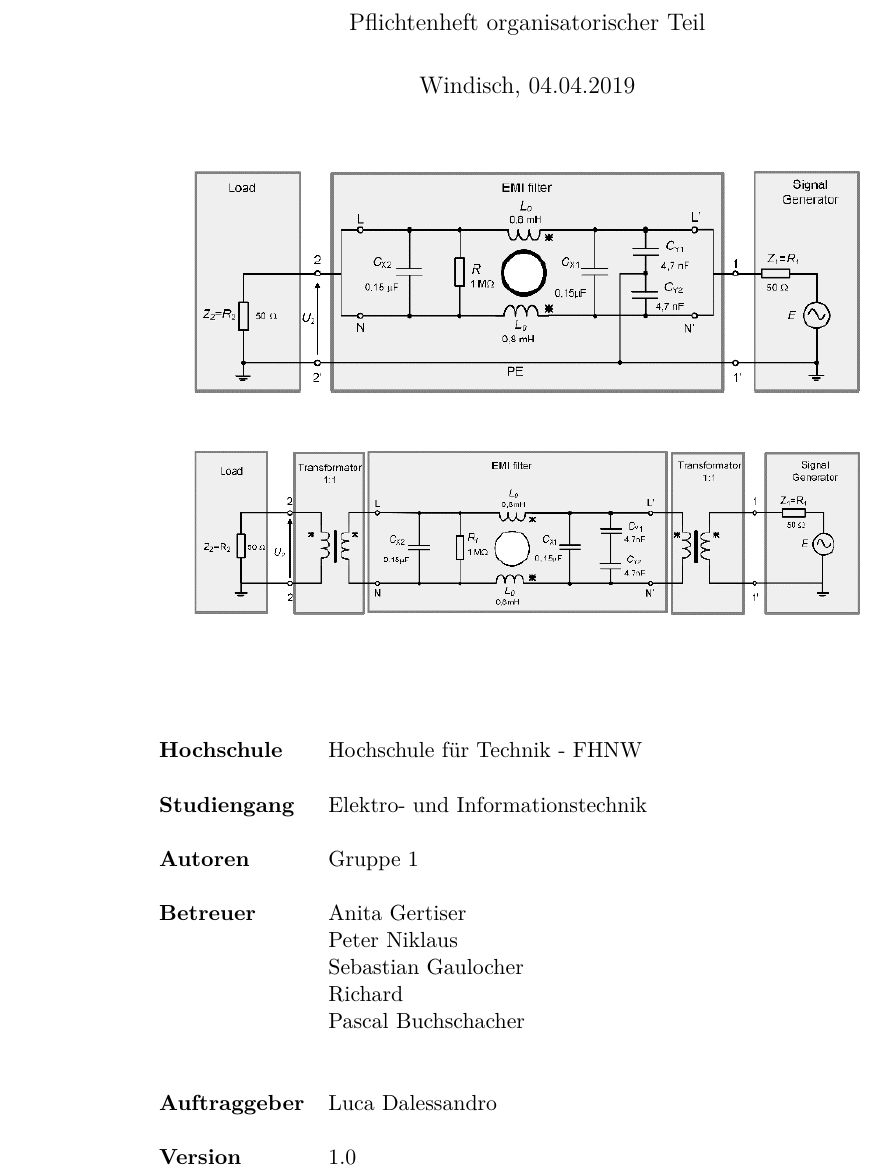
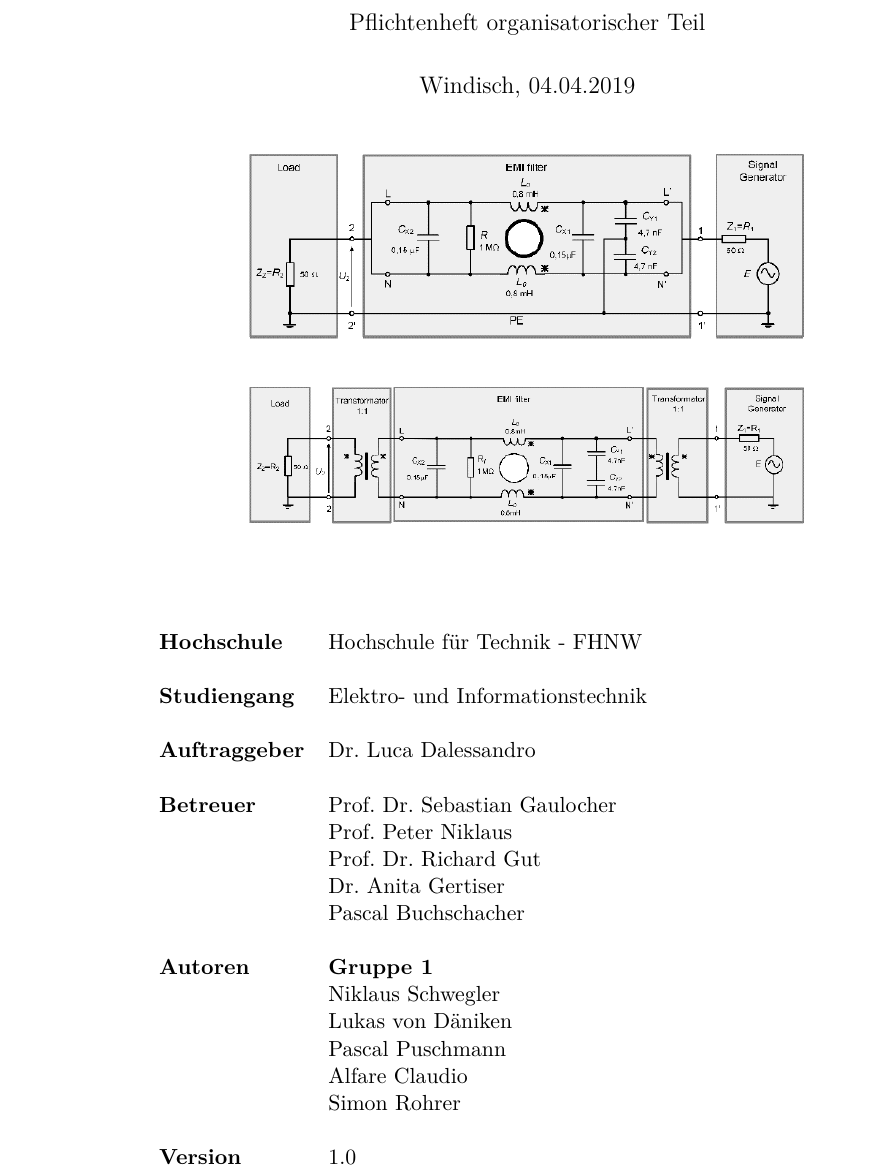
Before and after one commit to Swissmade41/EMI-Filter, a LaTeX document (PflichtenheftOrg/Pflichtenheft.tex): part of page 1 of 12, cut so that both start at the same text. Compiled offline with pdfLaTeX.

Commit message:
Update Pflichtenheft.tex
Titelblatt Prof. Dr und unsere Namen eigefügt

```diff
--- a/PflichtenheftOrg/Pflichtenheft.tex
+++ b/PflichtenheftOrg/Pflichtenheft.tex
@@ -21,7 +21,7 @@
 \vfill
 \begin{figure}[H]
 \centering
-\includegraphics[width=12cm]{titelBild.png}
+\includegraphics[width=10cm]{titelBild.png}
 \end{figure}
 \vfill
 
@@ -31,9 +31,9 @@
 \begin{tabular}{ >{\bf} l p{10cm} l }
 Hochschule&Hochschule für Technik - FHNW\\
 Studiengang&Elektro- und Informationstechnik\\
-Autoren&Gruppe 1\\
-Betreuer&Anita Gertiser \newline Peter Niklaus \newline Sebastian Gaulocher \newline  Richard \newline Pascal Buchschacher \newline \\
-Auftraggeber&Luca Dalessandro\\
+Auftraggeber&Dr. Luca Dalessandro\\
+Betreuer&Prof. Dr. Sebastian Gaulocher \newline Prof. Peter Niklaus \newline Prof. Dr. Richard Gut \newline  Dr. Anita Gertiser \newline Pascal Buchschacher \\
+Autoren&\textbf{Gruppe 1} \newline Niklaus Schwegler \newline Lukas von Däniken \newline Pascal Puschmann \newline Alfare Claudio \newline Simon Rohrer \\
 Version&1.0 %Normally not used!
 \end{tabular}
 \end{center}
```
